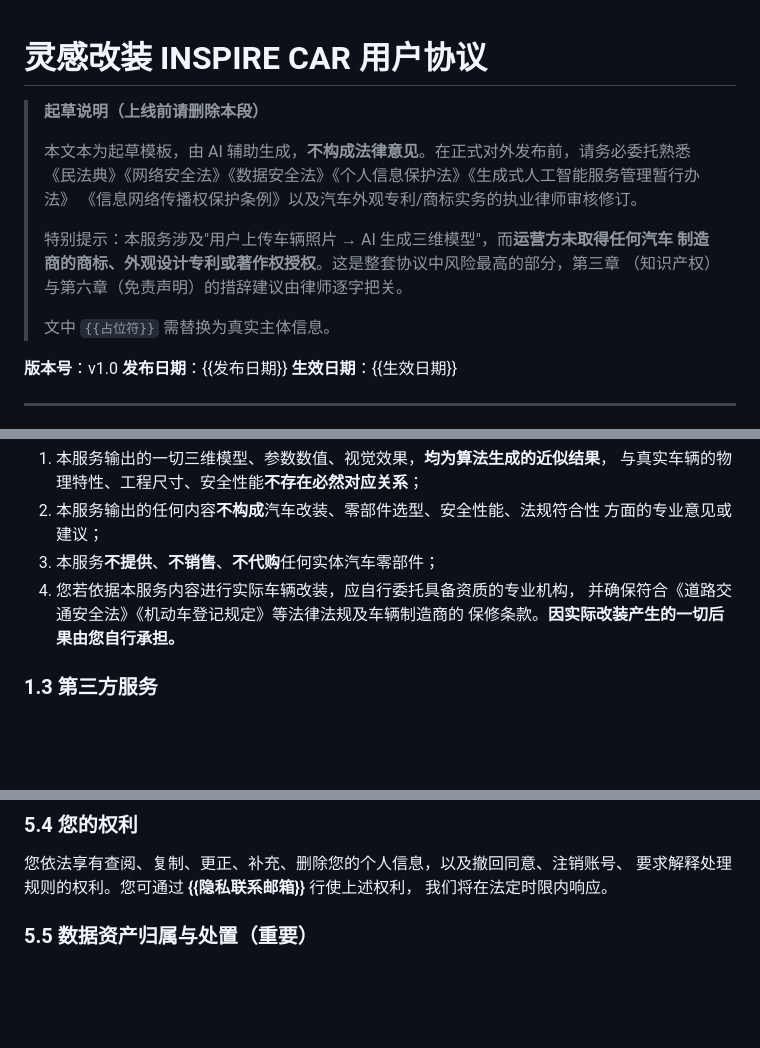
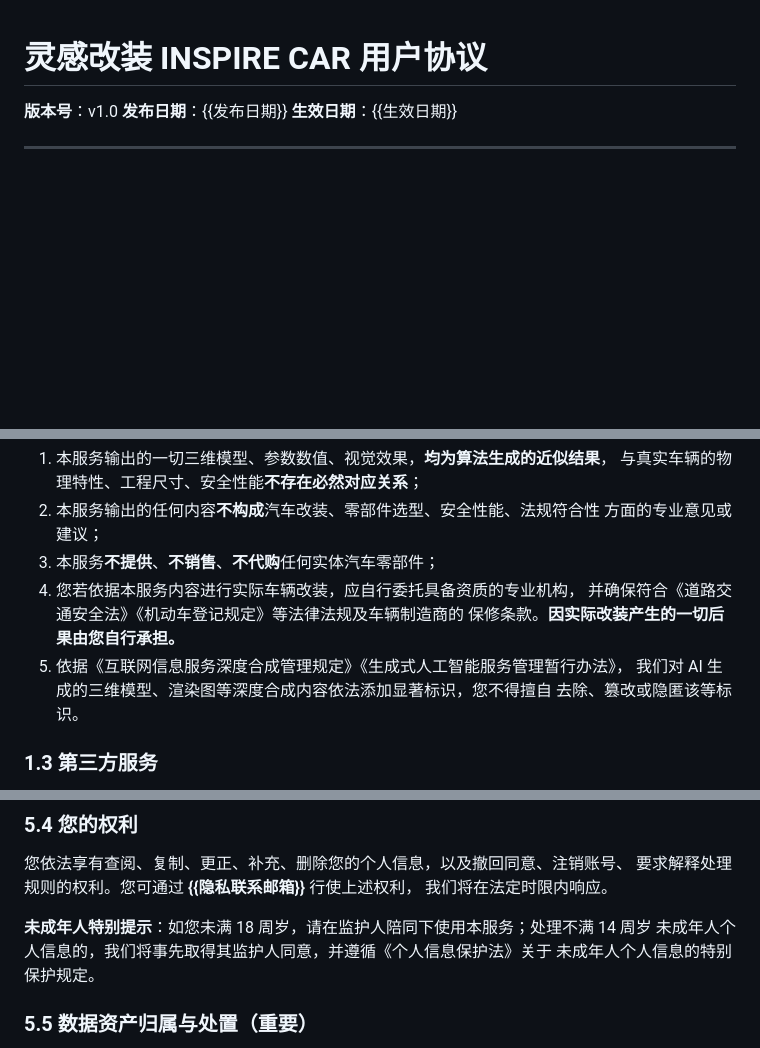
Before and after one commit to Jeremycao-zy/inspire-car, a Markdown page: docs/legal/USER-AGREEMENT.md, 3 parts joined by grey strips. Rendered like a GitHub page; blank space fills up the shorter version.

Commit message:
docs(legal): 清理用户协议/社区守则草稿说明，补深度合成标识与未成年人条款，上传终版至腾讯文档

```diff
--- a/docs/legal/USER-AGREEMENT.md
+++ b/docs/legal/USER-AGREEMENT.md
@@ -1,16 +1,4 @@
 # 灵感改装 INSPIRE CAR 用户协议
-
-> **起草说明（上线前请删除本段）**
->
-> 本文本为起草模板，由 AI 辅助生成，**不构成法律意见**。在正式对外发布前，请务必委托熟悉
-> 《民法典》《网络安全法》《数据安全法》《个人信息保护法》《生成式人工智能服务管理暂行办法》
-> 《信息网络传播权保护条例》以及汽车外观专利/商标实务的执业律师审核修订。
->
-> 特别提示：本服务涉及"用户上传车辆照片 → AI 生成三维模型"，而**运营方未取得任何汽车
-> 制造商的商标、外观设计专利或著作权授权**。这是整套协议中风险最高的部分，第三章
-> （知识产权）与第六章（免责声明）的措辞建议由律师逐字把关。
->
-> 文中 `{{占位符}}` 需替换为真实主体信息。
 
 **版本号**：v1.0
 **发布日期**：{{发布日期}}
@@ -51,6 +39,9 @@
 4. 您若依据本服务内容进行实际车辆改装，应自行委托具备资质的专业机构，
    并确保符合《道路交通安全法》《机动车登记规定》等法律法规及车辆制造商的
    保修条款。**因实际改装产生的一切后果由您自行承担。**
+5. 依据《互联网信息服务深度合成管理规定》《生成式人工智能服务管理暂行办法》，
+   我们对 AI 生成的三维模型、渲染图等深度合成内容依法添加显著标识，您不得擅自
+   去除、篡改或隐匿该等标识。
 
 ### 1.3 第三方服务
 本服务依赖第三方人工智能与云计算能力（包括但不限于三维生成模型、车型识别模型、
@@ -212,6 +203,10 @@
 要求解释处理规则的权利。您可通过 **{{隐私联系邮箱}}** 行使上述权利，
 我们将在法定时限内响应。
 
+**未成年人特别提示**：如您未满 18 周岁，请在监护人陪同下使用本服务；处理不满 14 周岁
+未成年人个人信息的，我们将事先取得其监护人同意，并遵循《个人信息保护法》关于
+未成年人个人信息的特别保护规定。
+
 ### 5.5 数据资产归属与处置（重要）
 1. **您上传的原始素材、生成的模型、创建的改装方案，其财产性权益归您所有。**
 2. 您删除内容或注销账号后，我们将删除或匿名化处理相应数据；
```
Also changed, not shown: other parts of docs/legal/USER-AGREEMENT.md (+4 -0 lines), docs/legal/COMMUNITY-GUIDELINES.md (+4 -4 lines).
